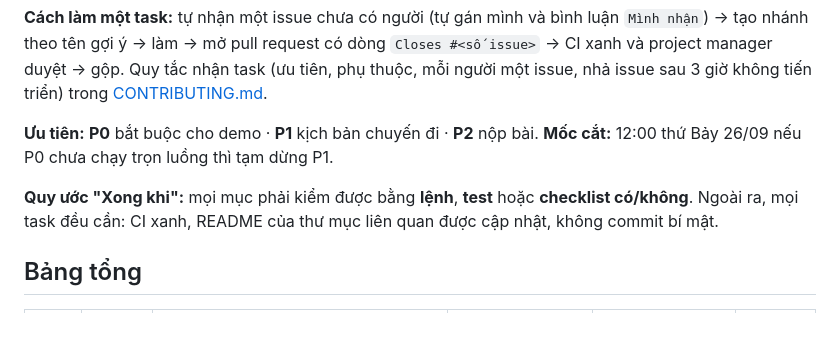
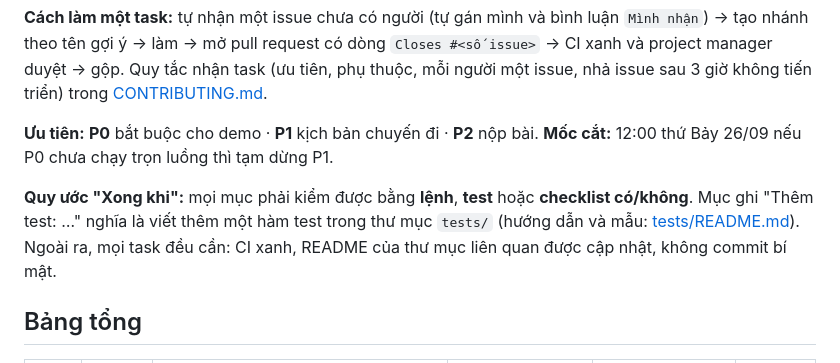
Before and after one commit to TieuDaoChanNhan/bureau-agent, a Markdown page: TASKS.md, the part around the change. Drawn GitHub-style; blank space fills up the shorter version.

Commit message:
Docs: how to write and where to put tests (#21)
Co-authored-by: Claude Opus 5.5 <noreply@anthropic.com>

```diff
--- a/TASKS.md
+++ b/TASKS.md
@@ -7,7 +7,7 @@
 **Ưu tiên:** **P0** bắt buộc cho demo · **P1** kịch bản chuyến đi · **P2** nộp bài.
 **Mốc cắt:** 12:00 thứ Bảy 26/09 nếu P0 chưa chạy trọn luồng thì tạm dừng P1.
 
-**Quy ước "Xong khi":** mọi mục phải kiểm được bằng **lệnh**, **test** hoặc **checklist có/không**. Ngoài ra, mọi task đều cần: CI xanh, README của thư mục liên quan được cập nhật, không commit bí mật.
+**Quy ước "Xong khi":** mọi mục phải kiểm được bằng **lệnh**, **test** hoặc **checklist có/không**. Mục ghi "Thêm test: …" nghĩa là viết thêm một hàm test trong thư mục `tests/` (hướng dẫn và mẫu: [tests/README.md](tests/README.md#adding-a-test)). Ngoài ra, mọi task đều cần: CI xanh, README của thư mục liên quan được cập nhật, không commit bí mật.
 
 ## Bảng tổng
 | ID | Ưu tiên | Task | Phụ thuộc | Nhánh | Issue |
```
Also changed, not shown: CONTRIBUTING.md (+1 -0 lines), 1 other file.
